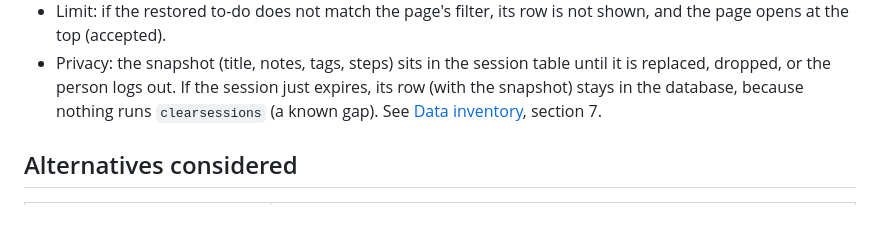
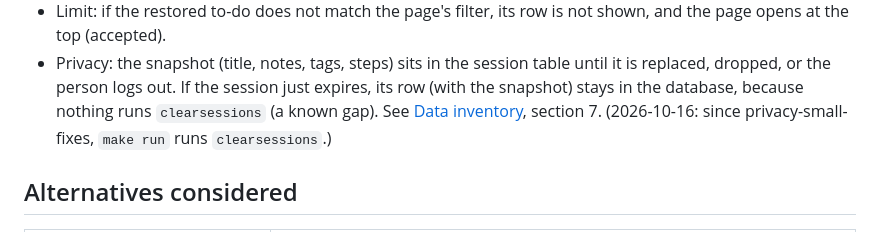
Before and after one commit to Compiledex/anyone-can-build-todo, a Markdown page: docs/adr/0005-delete-undo-session-snapshot.md, the part around the change. GitHub-like rendering.

```diff
--- a/docs/adr/0005-delete-undo-session-snapshot.md
+++ b/docs/adr/0005-delete-undo-session-snapshot.md
@@ -47,6 +47,7 @@ state, and the id of its next copy. The snapshot goes in `request.session["undo_
   dropped, or the person logs out. If the session just expires, its row (with the snapshot) stays
   in the database, because nothing runs `clearsessions` (a known gap). See
   [Data inventory](../design/data-inventory-and-privacy.md), section 7.
+  (2026-10-16: since privacy-small-fixes, `make run` runs `clearsessions`.)
 
 ## Alternatives considered
 
```
Also changed, not shown: AGENTS.md (+1 -1 lines), docs/design/data-inventory-and-privacy.md (+6 -4 lines).
